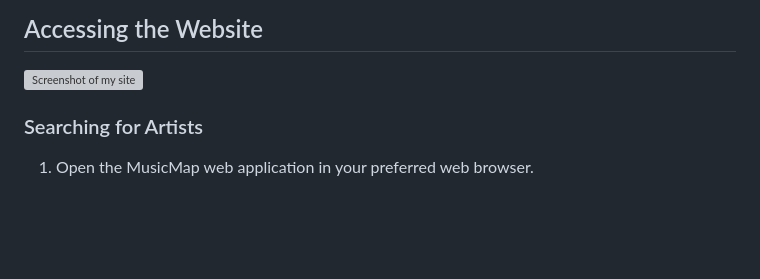
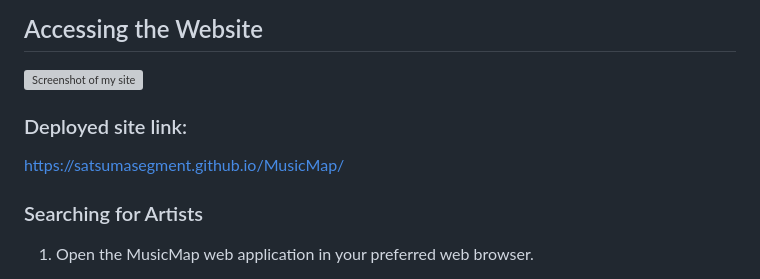
Before and after one commit to SatsumaSegment/MusicMap, a Markdown page: README.md, the part around the change. Drawn GitHub-style; blank space fills up the shorter version; grey boxes are pictures that could not be loaded.

Commit message:
Added Deployed Site Link

```diff
--- a/README.md
+++ b/README.md
@@ -51,6 +51,9 @@ MusicMap is a web application designed to enhance the user's experience in explo
 ## Accessing the Website
 
 ![Screenshot of my site](assets/img/page1.png)
+
+### Deployed site link:
+https://satsumasegment.github.io/MusicMap/
 
 ### Searching for Artists
 
```
